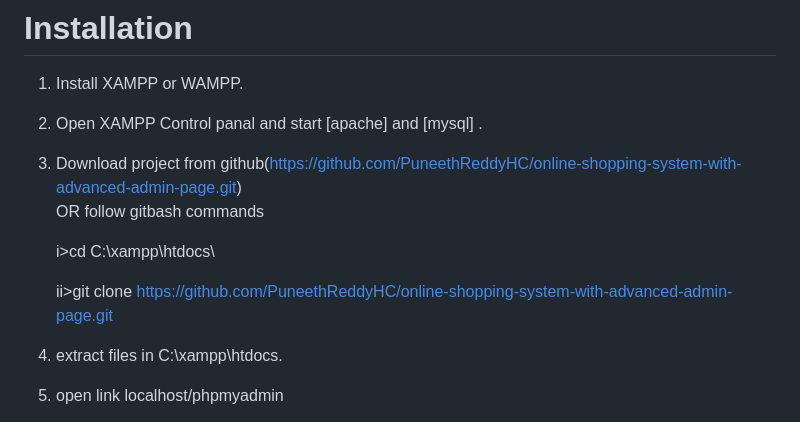
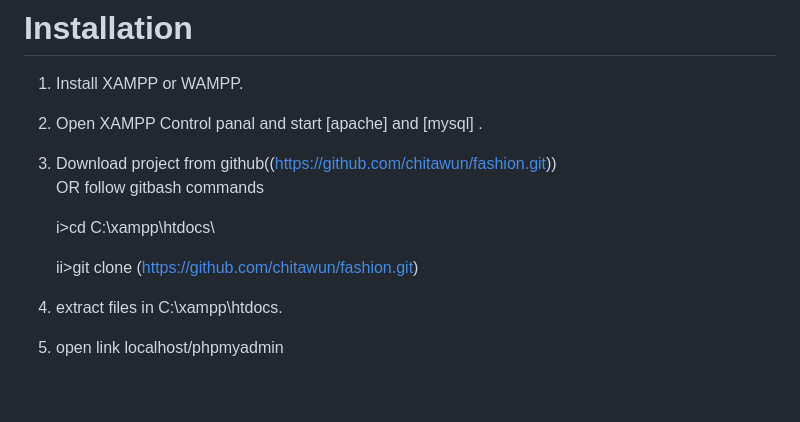
Before and after one commit to chitawun/fashion, a Markdown page: README.md, the part around the change. Rendered like a GitHub page; blank space fills up the shorter version.

```diff
--- a/README.md
+++ b/README.md
@@ -51,12 +51,12 @@
 
 2. Open XAMPP Control panal and start [apache] and [mysql] .
 
-3. Download project from github(https://github.com/PuneethReddyHC/online-shopping-system-with-advanced-admin-page.git)
+3. Download project from github((https://github.com/chitawun/fashion.git))
     OR follow gitbash commands
 
     i>cd C:\\xampp\htdocs\
 
-    ii>git clone https://github.com/PuneethReddyHC/online-shopping-system-with-advanced-admin-page.git
+    ii>git clone (https://github.com/chitawun/fashion.git)
 
 4. extract files in C:\\xampp\htdocs\.
 
```
